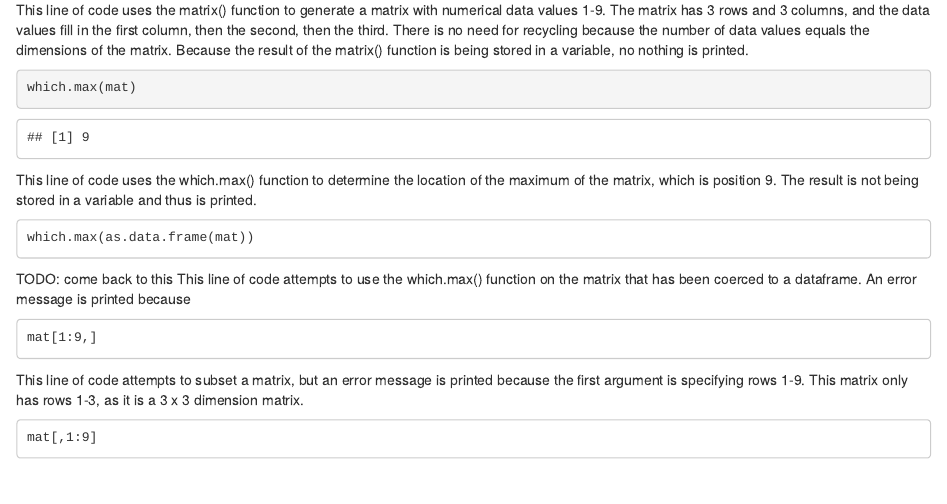
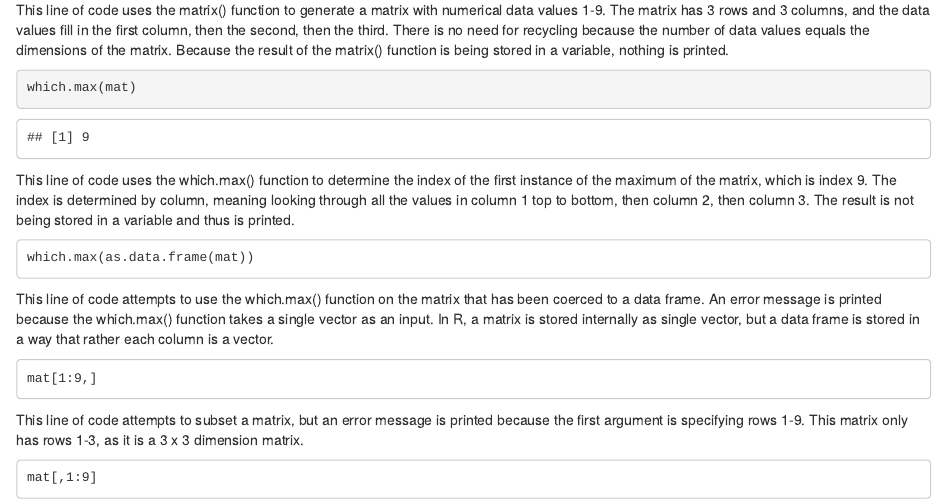
Before and after one commit to rpecuch/GEO_download, an R Markdown document (Homework1.Rmd): the page in a window 1100 px wide, from 1440 px down. Rendered offline with R 4.5, knitr and Pandoc, with nearby package versions; some code elsewhere in the file could not run offline.

Commit message:
addressed TODO in question 2a

````diff
--- a/Homework1.Rmd
+++ b/Homework1.Rmd
@@ -59,18 +59,17 @@ Objective A: Execute and explain the results of the following block of R code:
 ```{r}
 mat <- matrix(1:9, nrow = 3, ncol = 3)
 ```
-This line of code uses the matrix() function to generate a matrix with numerical data values 1-9. The matrix has 3 rows and 3 columns, and the data values fill in the first column, then the second, then the third. There is no need for recycling because the number of data values equals the dimensions of the matrix. Because the result of the matrix() function is being stored in a variable, no nothing is printed.
+This line of code uses the matrix() function to generate a matrix with numerical data values 1-9. The matrix has 3 rows and 3 columns, and the data values fill in the first column, then the second, then the third. There is no need for recycling because the number of data values equals the dimensions of the matrix. Because the result of the matrix() function is being stored in a variable, nothing is printed.
 
 ```{r}
 which.max(mat)
 ```
-This line of code uses the which.max() function to determine the location of the maximum of the matrix, which is position 9. The result is not being stored in a variable and thus is printed.
+This line of code uses the which.max() function to determine the index of the first instance of the maximum of the matrix, which is index 9. The index is determined by column, meaning looking through all the values in column 1 top to bottom, then column 2, then column 3. The result is not being stored in a variable and thus is printed.
 
 ```
 which.max(as.data.frame(mat))
 ```
-TODO: come back to this
-This line of code attempts to use the which.max() function on the matrix that has been coerced to a dataframe. An error message is printed because
+This line of code attempts to use the which.max() function on the matrix that has been coerced to a data frame. An error message is printed because the which.max() function takes a single vector as an input. In R, a matrix is stored internally as single vector, but a data frame is stored in a way that rather each column is a vector.
 
 ```
 mat[1:9,]
````
